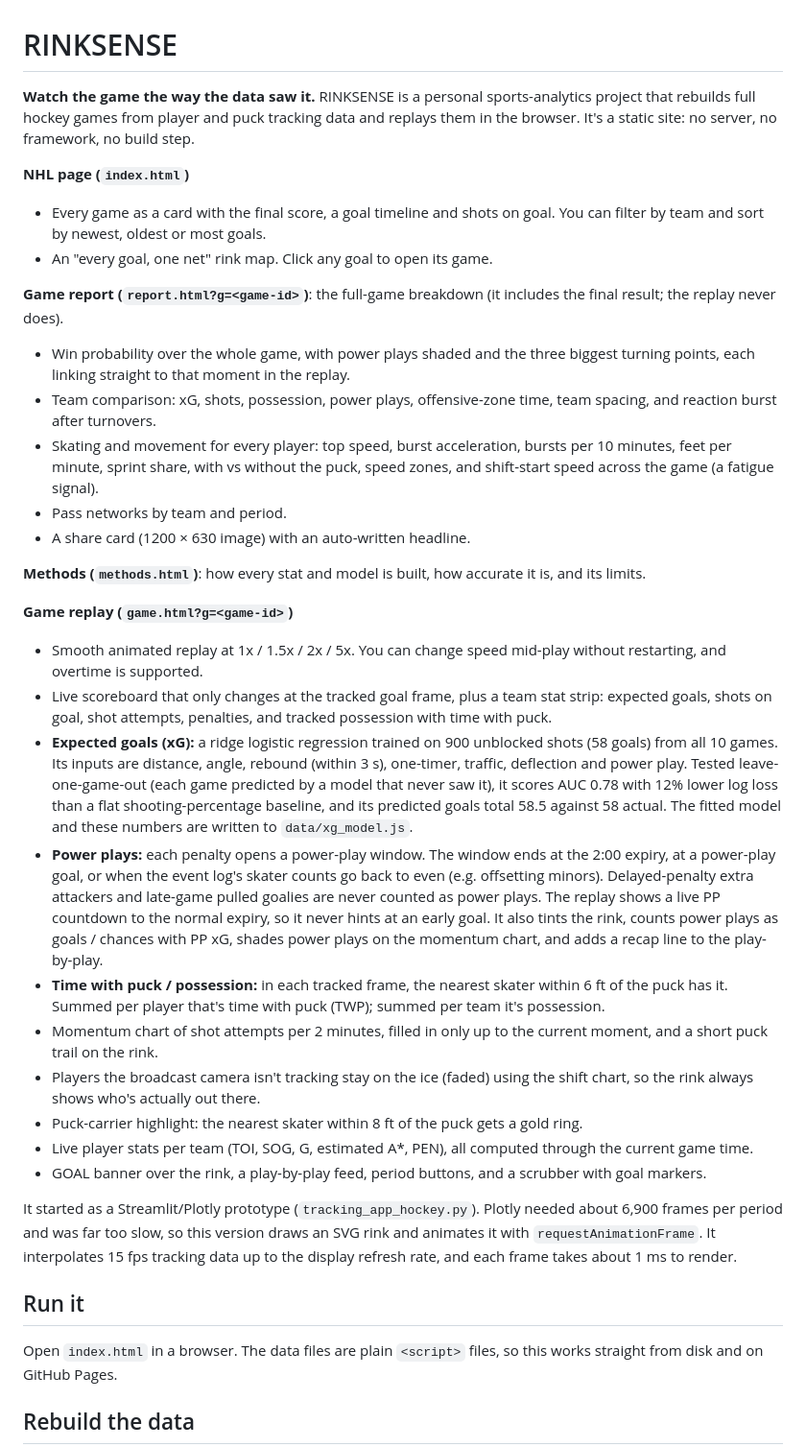
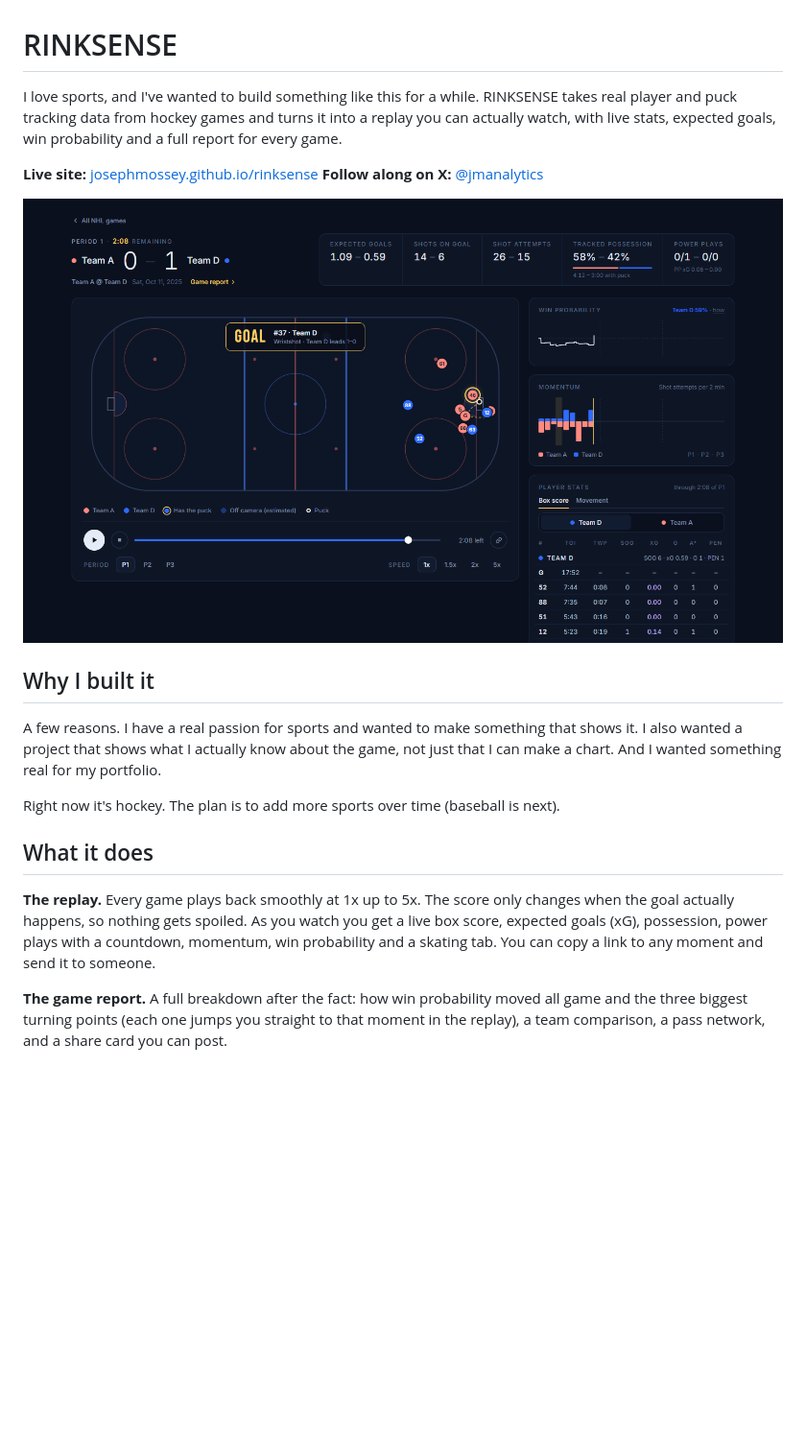
Before and after one commit to JosephMossey/rinksense, a Markdown page: README.md, the part around the change printed below. Shown: that part at 96% size. Rendered like a GitHub page; pictures changed too: docs/img/replay.png (added); blank space fills up the shorter version.

Commit message:
Rewrite README with screenshots

```diff
--- a/README.md
+++ b/README.md
@@ -1,37 +1,21 @@
 # RINKSENSE
 
-**Watch the game the way the data saw it.** RINKSENSE is a personal sports-analytics project that rebuilds full hockey games from player and puck tracking data and replays them in the browser. It's a static site: no server, no framework, no build step.
+I love sports, and I've wanted to build something like this for a while. RINKSENSE takes real player and puck tracking data from hockey games and turns it into a replay you can actually watch, with live stats, expected goals, win probability and a full report for every game.
 
-**NHL page (`index.html`)**
-- Every game as a card with the final score, a goal timeline and shots on goal. You can filter by team and sort by newest, oldest or most goals.
-- An "every goal, one net" rink map. Click any goal to open its game.
+**Live site:** [josephmossey.github.io/rinksense](https://josephmossey.github.io/rinksense/)
+**Follow along on X:** [@jmanalytics](https://x.com/jmanalytics)
 
-**Game report (`report.html?g=<game-id>`)**: the full-game breakdown (it includes the final result; the replay never does).
-- Win probability over the whole game, with power plays shaded and the three biggest turning points, each linking straight to that moment in the replay.
-- Team comparison: xG, shots, possession, power plays, offensive-zone time, team spacing, and reaction burst after turnovers.
-- Skating and movement for every player: top speed, burst acceleration, bursts per 10 minutes, feet per minute, sprint share, with vs without the puck, speed zones, and shift-start speed across the game (a fatigue signal).
-- Pass networks by team and period.
-- A share card (1200 × 630 image) with an auto-written headline.
+![Replay at the first goal of the Oct 11 game](docs/img/replay.png)
 
-**Methods (`methods.html`)**: how every stat and model is built, how accurate it is, and its limits.
+## Why I built it
 
-**Game replay (`game.html?g=<game-id>`)**
-- Smooth animated replay at 1x / 1.5x / 2x / 5x. You can change speed mid-play without restarting, and overtime is supported.
-- Live scoreboard that only changes at the tracked goal frame, plus a team stat strip: expected goals, shots on goal, shot attempts, penalties, and tracked possession with time with puck.
-- **Expected goals (xG):** a ridge logistic regression trained on 900 unblocked shots (58 goals) from all 10 games. Its inputs are distance, angle, rebound (within 3 s), one-timer, traffic, deflection and power play. Tested leave-one-game-out (each game predicted by a model that never saw it), it scores AUC 0.78 with 12% lower log loss than a flat shooting-percentage baseline, and its predicted goals total 58.5 against 58 actual. The fitted model and these numbers are written to `data/xg_model.js`.
-- **Power plays:** each penalty opens a power-play window. The window ends at the 2:00 expiry, at a power-play goal, or when the event log's skater counts go back to even (e.g. offsetting minors). Delayed-penalty extra attackers and late-game pulled goalies are never counted as power plays. The replay shows a live PP countdown to the normal expiry, so it never hints at an early goal. It also tints the rink, counts power plays as goals / chances with PP xG, shades power plays on the momentum chart, and adds a recap line to the play-by-play.
-- **Time with puck / possession:** in each tracked frame, the nearest skater within 6 ft of the puck has it. Summed per player that's time with puck (TWP); summed per team it's possession.
-- Momentum chart of shot attempts per 2 minutes, filled in only up to the current moment, and a short puck trail on the rink.
-- Players the broadcast camera isn't tracking stay on the ice (faded) using the shift chart, so the rink always shows who's actually out there.
-- Puck-carrier highlight: the nearest skater within 8 ft of the puck gets a gold ring.
-- Live player stats per team (TOI, SOG, G, estimated A\*, PEN), all computed through the current game time.
-- GOAL banner over the rink, a play-by-play feed, period buttons, and a scrubber with goal markers.
+A few reasons. I have a real passion for sports and wanted to make something that shows it. I also wanted a project that shows what I actually know about the game, not just that I can make a chart. And I wanted something real for my portfolio.
 
-It started as a Streamlit/Plotly prototype (`tracking_app_hockey.py`). Plotly needed about 6,900 frames per period and was far too slow, so this version draws an SVG rink and animates it with `requestAnimationFrame`. It interpolates 15 fps tracking data up to the display refresh rate, and each frame takes about 1 ms to render.
+Right now it's hockey. The plan is to add more sports over time (baseball is next).
 
-## Run it
+## What it does
 
-Open `index.html` in a browser. The data files are plain `<script>` files, so this works straight from disk and on GitHub Pages.
+**The replay.** Every game plays back smoothly at 1x up to 5x. The score only changes when the goal actually happens, so nothing gets spoiled. As you watch you get a live box score, expected goals (xG), possession, power plays with a countdown, momentum, win probability and a skating tab. You can copy a link to any moment and send it to someone.
 
-## Rebuild the data
+**The game report.** A full breakdown after the fact: how win probability moved all game and the three biggest turning points (each one jumps you straight to that moment in the replay), a team comparison, a pass network, and a share card you can post.
 
```
Also changed, not shown: other parts of README.md (+39 -19 lines), docs/img/games.png (added), docs/img/movement.png (added), docs/img/report.png (added).
